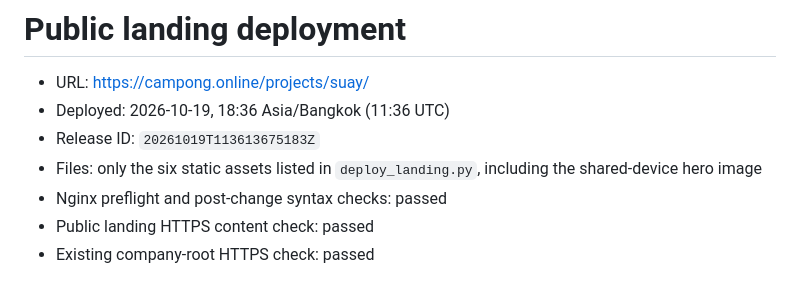
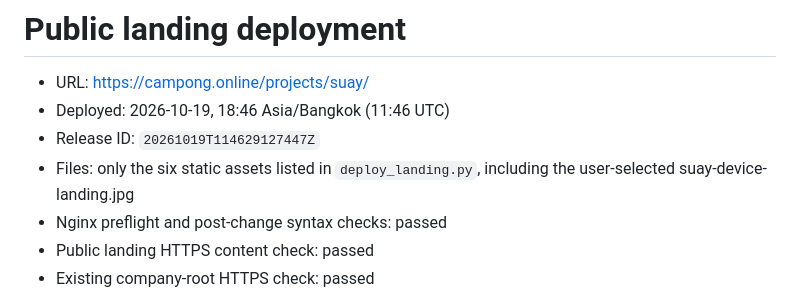
Before and after one commit to camponggogo/suay, a Markdown page: deploy/DEPLOYED.md, the part around the change. GitHub-like rendering.

```diff
--- a/deploy/DEPLOYED.md
+++ b/deploy/DEPLOYED.md
@@ -1,9 +1,9 @@
 # Public landing deployment
 
 - URL: https://campong.online/projects/suay/
-- Deployed: 2026-10-19, 18:36 Asia/Bangkok (11:36 UTC)
-- Release ID: `20261019T113613675183Z`
-- Files: only the six static assets listed in `deploy_landing.py`, including the shared-device hero image
+- Deployed: 2026-10-19, 18:46 Asia/Bangkok (11:46 UTC)
+- Release ID: `20261019T114629127447Z`
+- Files: only the six static assets listed in `deploy_landing.py`, including the user-selected suay-device-landing.jpg
 - Nginx preflight and post-change syntax checks: passed
 - Public landing HTTPS content check: passed
 - Existing company-root HTTPS check: passed
```
Also changed, not shown: README.md (+1 -1 lines), deploy/README.md (+1 -1 lines), landing/assets/suay-device-landing.jpg (added), 2 other files.
